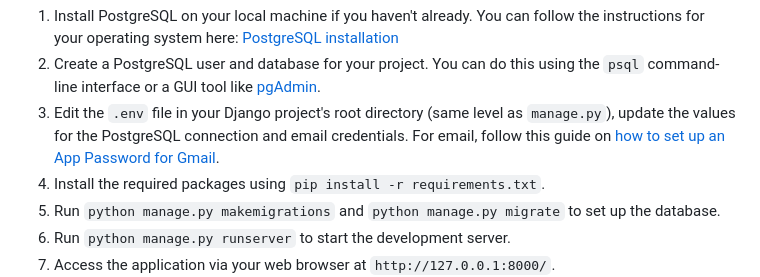
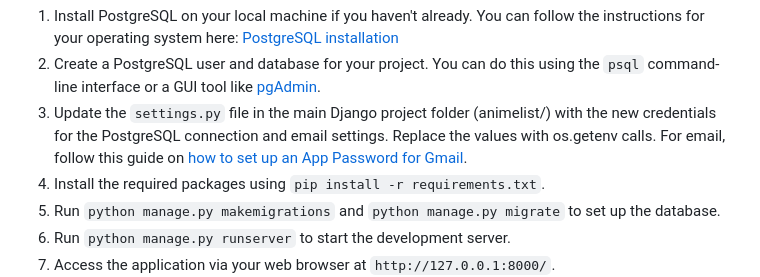
Before and after one commit to matheudev/anihub, a Markdown page: README.md, the part around the change. Rendered like a GitHub page.

```diff
--- a/README.md
+++ b/README.md
@@ -49,7 +49,7 @@ How to Run
 ----------
 1. Install PostgreSQL on your local machine if you haven't already. You can follow the instructions for your operating system here: [PostgreSQL installation](https://www.postgresql.org/download/)
 2. Create a PostgreSQL user and database for your project. You can do this using the `psql` command-line interface or a GUI tool like [pgAdmin](https://www.pgadmin.org/).
-3. Edit the `.env` file in your Django project's root directory (same level as `manage.py`), update the values for the PostgreSQL connection and email credentials. For email, follow this guide on [how to set up an App Password for Gmail](https://support.google.com/accounts/answer/185833).
+3. Update the `settings.py` file in the main Django project folder (animelist/) with the new credentials for the PostgreSQL connection and email settings. Replace the values with os.getenv calls. For email, follow this guide on [how to set up an App Password for Gmail](https://support.google.com/accounts/answer/185833).
 4. Install the required packages using `pip install -r requirements.txt`.
 5. Run `python manage.py makemigrations` and `python manage.py migrate` to set up the database.
 6. Run `python manage.py runserver` to start the development server.
```
